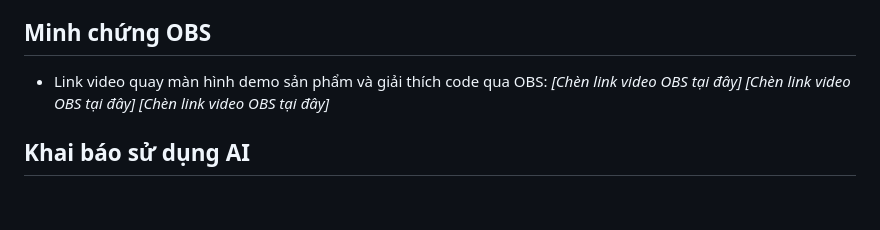
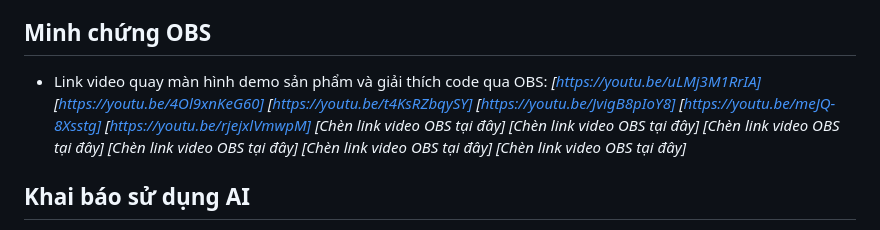
Before and after one commit to minhquy122704-debug/cse122-careroute-team3, a Markdown page: README.md, the part around the change. Drawn GitHub-style; blank space fills up the shorter version.

Commit message:
Cập nhật link OBS SV3 Quý

```diff
--- a/README.md
+++ b/README.md
@@ -73,10 +73,18 @@ Trong bối cảnh y tế cộng đồng hiện nay, người dân thường g
 
 ## Minh chứng OBS
 - Link video quay màn hình demo sản phẩm và giải thích code qua OBS:
+ *[https://youtu.be/uLMj3M1RrIA]*
+ *[https://youtu.be/4Ol9xnKeG60]*
+ *[https://youtu.be/t4KsRZbqySY]*
+ *[https://youtu.be/JvigB8pIoY8]*
+ *[https://youtu.be/meJQ-8Xsstg]*
+ *[https://youtu.be/rjejxlVmwpM]*
+ *[Chèn link video OBS tại đây]*
+ *[Chèn link video OBS tại đây]*
+ *[Chèn link video OBS tại đây]*
  *[Chèn link video OBS tại đây]*
  *[Chèn link video OBS tại đây]*
  *[Chèn link video OBS tại đây]*
 
-
 ## Khai báo sử dụng AI
 - Sử dụng các công cụ AI hỗ trợ trong quá trình định hình ý tưởng cấu trúc, kiểm tra mã nguồn, hỗ trợ viết tài liệu hướng dẫn và tối ưu hóa giao diện người dùng theo đúng quy chế học phần.
```
